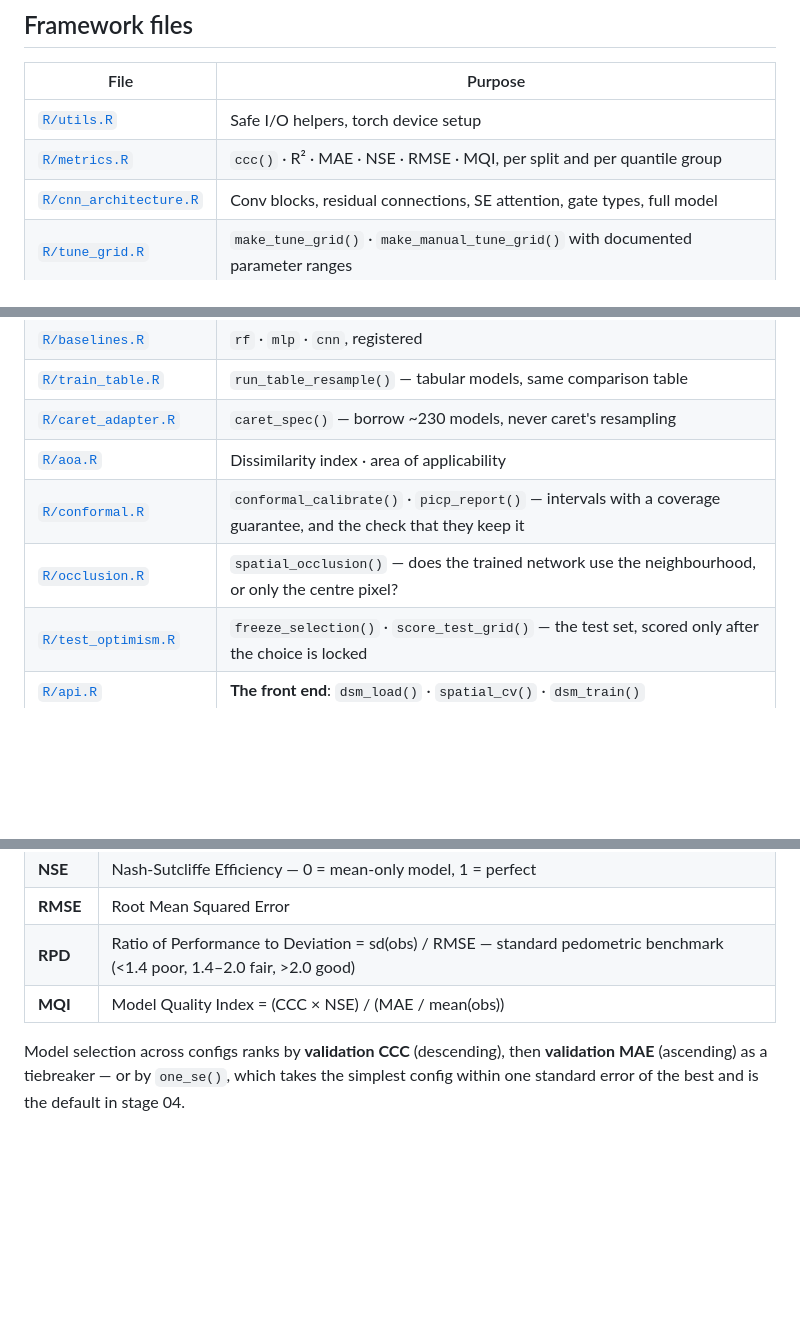
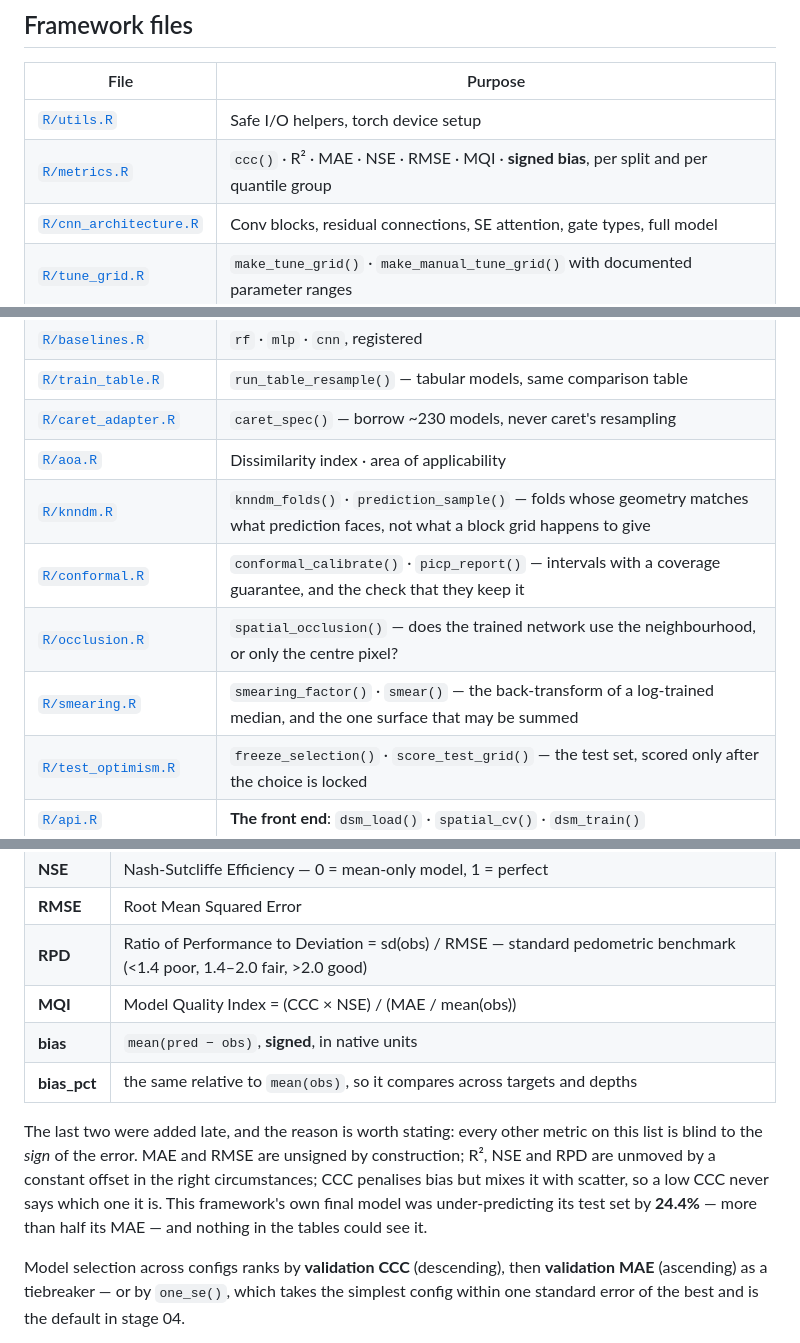
Before and after one commit to moquedace/soilcnn, a Markdown page: README.md, 3 parts joined by grey strips. Drawn GitHub-style; blank space fills up the shorter version.

```diff
--- a/README.md
+++ b/README.md
@@ -190,7 +190,7 @@ For the reasoning behind every architectural and training choice see [`docs/desi
 | File | Purpose |
 |------|---------|
 | [`R/utils.R`](R/utils.R) | Safe I/O helpers, torch device setup |
-| [`R/metrics.R`](R/metrics.R) | `ccc()` · R² · MAE · NSE · RMSE · MQI, per split and per quantile group |
+| [`R/metrics.R`](R/metrics.R) | `ccc()` · R² · MAE · NSE · RMSE · MQI · **signed bias**, per split and per quantile group |
 | [`R/cnn_architecture.R`](R/cnn_architecture.R) | Conv blocks, residual connections, SE attention, gate types, full model |
 | [`R/tune_grid.R`](R/tune_grid.R) | `make_tune_grid()` · `make_manual_tune_grid()` with documented parameter ranges |
 | [`R/patches.R`](R/patches.R) | One patch-indexing path, shared by extraction and prediction |
@@ -204,8 +204,10 @@ For the reasoning behind every architectural and training choice see [`docs/desi
 | [`R/train_table.R`](R/train_table.R) | `run_table_resample()` — tabular models, same comparison table |
 | [`R/caret_adapter.R`](R/caret_adapter.R) | `caret_spec()` — borrow ~230 models, never caret's resampling |
 | [`R/aoa.R`](R/aoa.R) | Dissimilarity index · area of applicability |
+| [`R/knndm.R`](R/knndm.R) | `knndm_folds()` · `prediction_sample()` — folds whose geometry matches what prediction faces, not what a block grid happens to give |
 | [`R/conformal.R`](R/conformal.R) | `conformal_calibrate()` · `picp_report()` — intervals with a coverage guarantee, and the check that they keep it |
 | [`R/occlusion.R`](R/occlusion.R) | `spatial_occlusion()` — does the trained network use the neighbourhood, or only the centre pixel? |
+| [`R/smearing.R`](R/smearing.R) | `smearing_factor()` · `smear()` — the back-transform of a log-trained median, and the one surface that may be summed |
 | [`R/test_optimism.R`](R/test_optimism.R) | `freeze_selection()` · `score_test_grid()` — the test set, scored only after the choice is locked |
 | [`R/api.R`](R/api.R) | **The front end**: `dsm_load()` · `spatial_cv()` · `dsm_train()` |
 | [`R/load_all.R`](R/load_all.R) | One `source()` for every module, in dependency order |
@@ -419,6 +454,10 @@ All splits (train · validation · test) are evaluated with six metrics, also br
 | **RMSE** | Root Mean Squared Error |
 | **RPD** | Ratio of Performance to Deviation = sd(obs) / RMSE — standard pedometric benchmark (<1.4 poor, 1.4–2.0 fair, >2.0 good) |
 | **MQI** | Model Quality Index = (CCC × NSE) / (MAE / mean(obs)) |
+| **bias** | `mean(pred − obs)`, **signed**, in native units |
+| **bias_pct** | the same relative to `mean(obs)`, so it compares across targets and depths |
+
+The last two were added late, and the reason is worth stating: every other metric on this list is blind to the *sign* of the error. MAE and RMSE are unsigned by construction; R², NSE and RPD are unmoved by a constant offset in the right circumstances; CCC penalises bias but mixes it with scatter, so a low CCC never says which one it is. This framework's own final model was under-predicting its test set by **24.4%** — more than half its MAE — and nothing in the tables could see it.
 
 Model selection across configs ranks by **validation CCC** (descending), then **validation MAE** (ascending) as a tiebreaker — or by `one_se()`, which takes the simplest config within one standard error of the best and is the default in stage 04.
 
```
Also changed, not shown: other parts of README.md (+40 -2 lines).
